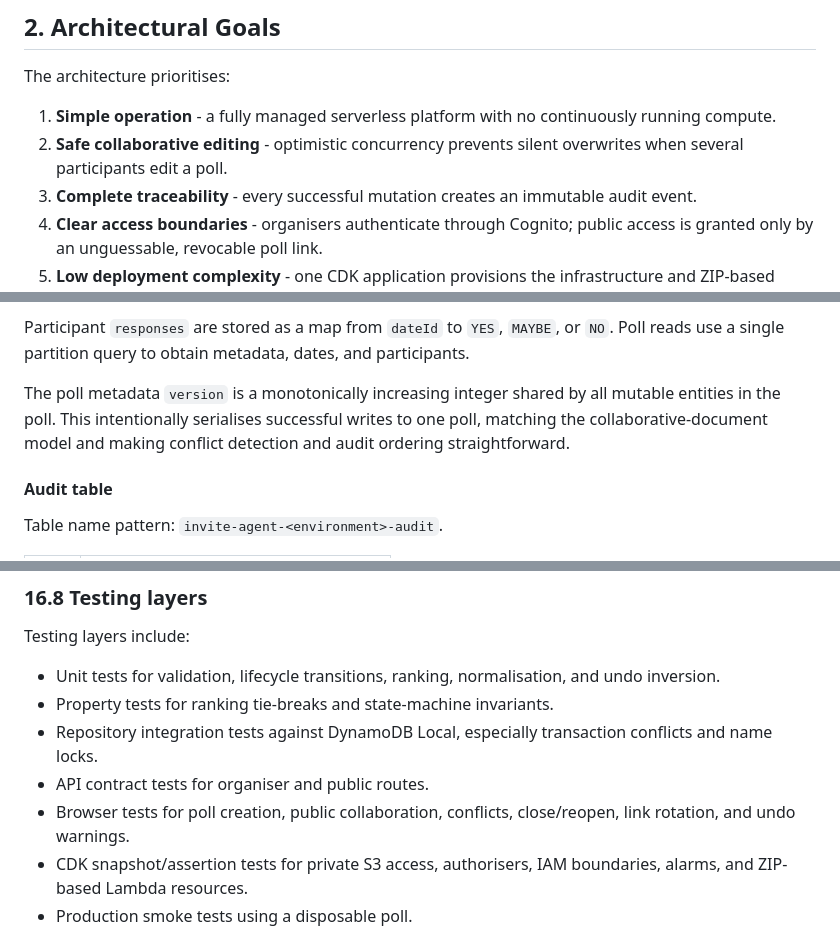
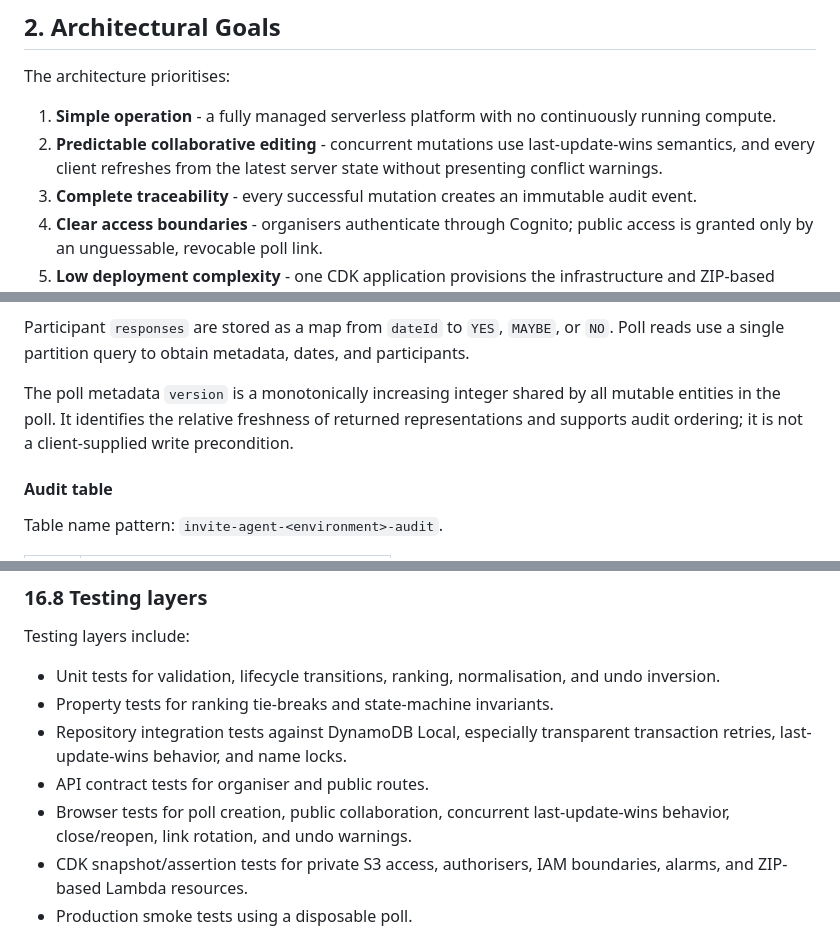
Before and after one commit to andybalham/invite-agent, a Markdown page: .docs/architecture.md, 3 parts joined by grey strips. GitHub-like rendering.

Commit message:
Refine collaborative editing semantics and update API documentation for clarity

```diff
--- a/.docs/architecture.md
+++ b/.docs/architecture.md
@@ -24,7 +24,7 @@ The design assumes:
 The architecture prioritises:
 
 1. **Simple operation** - a fully managed serverless platform with no continuously running compute.
-2. **Safe collaborative editing** - optimistic concurrency prevents silent overwrites when several participants edit a poll.
+2. **Predictable collaborative editing** - concurrent mutations use last-update-wins semantics, and every client refreshes from the latest server state without presenting conflict warnings.
 3. **Complete traceability** - every successful mutation creates an immutable audit event.
 4. **Clear access boundaries** - organisers authenticate through Cognito; public access is granted only by an unguessable, revocable poll link.
 5. **Low deployment complexity** - one CDK application provisions the infrastructure and ZIP-based Lambda functions.
@@ -187,7 +187,7 @@ Global secondary indexes:
 
 Participant `responses` are stored as a map from `dateId` to `YES`, `MAYBE`, or `NO`. Poll reads use a single partition query to obtain metadata, dates, and participants.
 
-The poll metadata `version` is a monotonically increasing integer shared by all mutable entities in the poll. This intentionally serialises successful writes to one poll, matching the collaborative-document model and making conflict detection and audit ordering straightforward.
+The poll metadata `version` is a monotonically increasing integer shared by all mutable entities in the poll. It identifies the relative freshness of returned representations and supports audit ordering; it is not a client-supplied write precondition.
 
 #### Audit table
 
@@ -635,9 +635,9 @@ Testing layers include:
 
 - Unit tests for validation, lifecycle transitions, ranking, normalisation, and undo inversion.
 - Property tests for ranking tie-breaks and state-machine invariants.
-- Repository integration tests against DynamoDB Local, especially transaction conflicts and name locks.
+- Repository integration tests against DynamoDB Local, especially transparent transaction retries, last-update-wins behavior, and name locks.
 - API contract tests for organiser and public routes.
-- Browser tests for poll creation, public collaboration, conflicts, close/reopen, link rotation, and undo warnings.
+- Browser tests for poll creation, public collaboration, concurrent last-update-wins behavior, close/reopen, link rotation, and undo warnings.
 - CDK snapshot/assertion tests for private S3 access, authorisers, IAM boundaries, alarms, and ZIP-based Lambda resources.
 - Production smoke tests using a disposable poll.
 
```
Also changed, not shown: other parts of .docs/architecture.md (+14 -14 lines).
